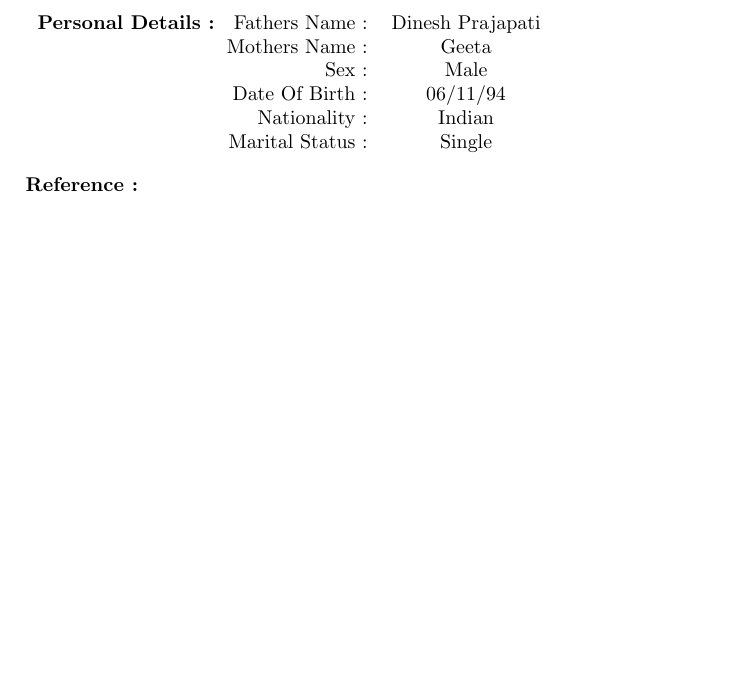
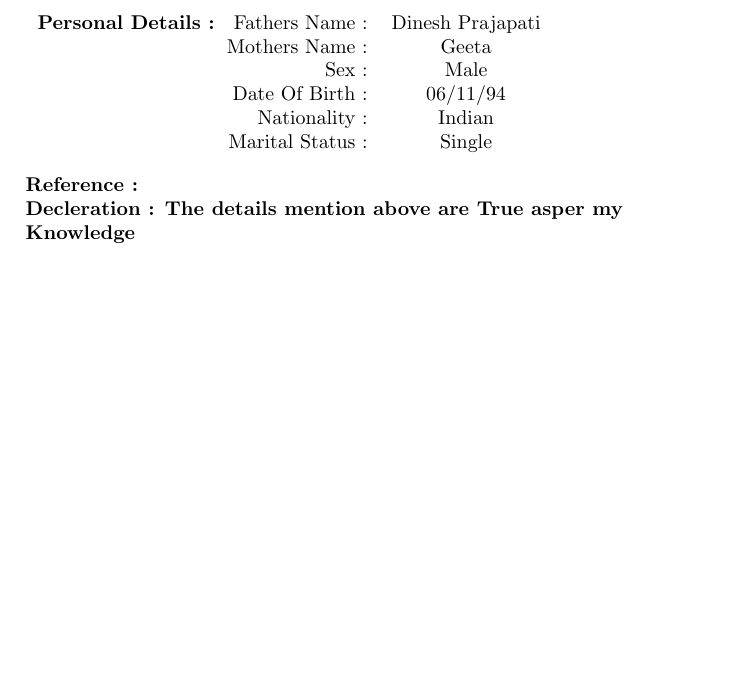
Before and after one commit to mukeshprajapati0694/Mukesh-Resume, a LaTeX CV (mukesh resume.tex): part of page 2 of 2, cut so that both start at the same text, the shorter picture padded with empty space. Compiled offline with pdfLaTeX.

Commit message:
ADDED DECLERATION
ADDED DECLERATION

```diff
--- a/mukesh resume.tex
+++ b/mukesh resume.tex
@@ -114,6 +114,7 @@ B.E & Ramrao Adik Institute Of Technology & Mumbai & 2018 & 5.6 \\
 
 \begin{flushleft}
 \textbf {Reference :  }\\
+\textbf {Decleration : The details mention above are True asper my Knowledge   }\\
 \end{flushleft}
 
 
```
Also changed, not shown: mukesh resume.pdf, 2 other files.
